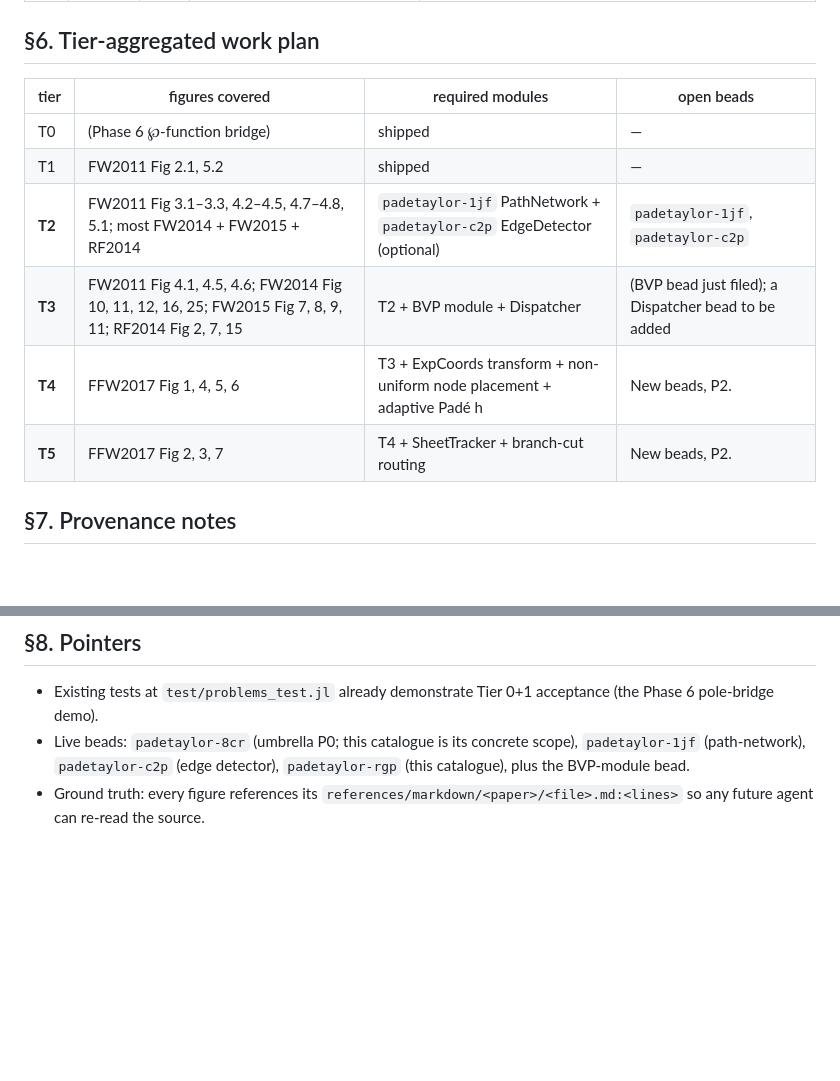
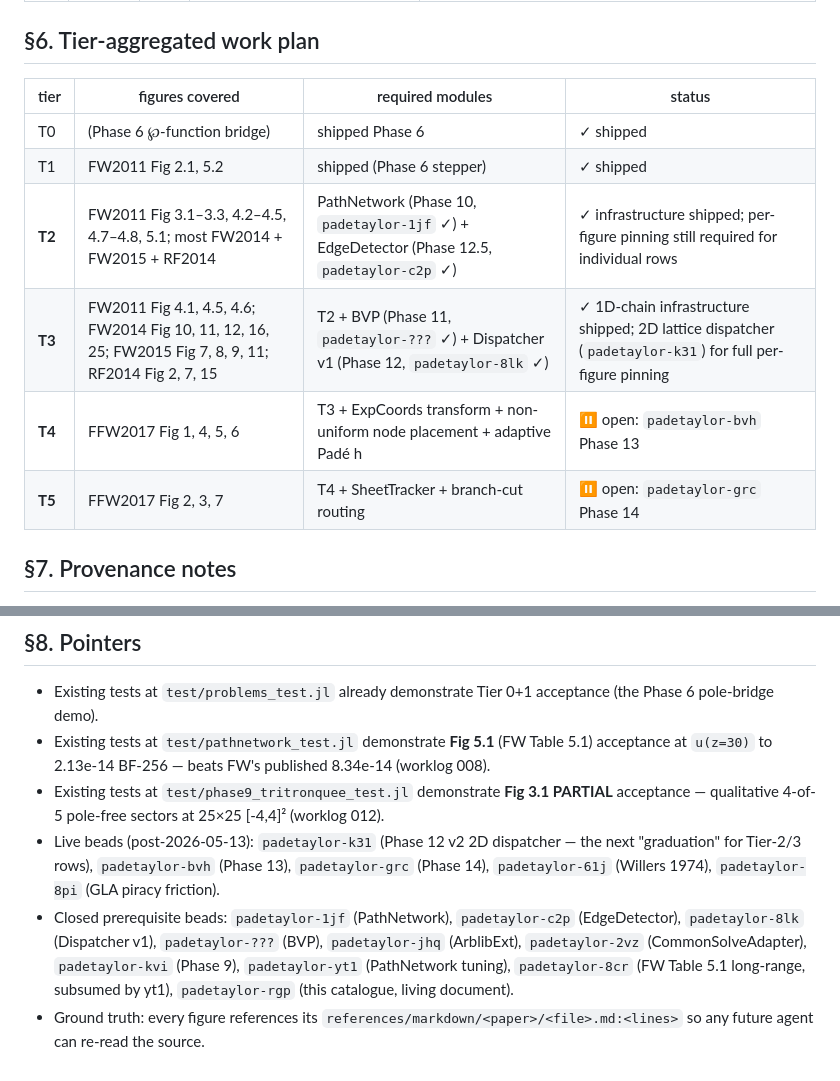
Before and after one commit to tobiasosborne/PadeTaylor.jl, a Markdown page: docs/figure_catalogue.md, 2 parts joined by grey strips. Drawn GitHub-style; blank space fills up the shorter version.

Commit message:
Figure catalogue refresh + close padetaylor-rgp as living document
docs/figure_catalogue.md §6 + §8 brought current with 2026-05-13 state:

§6 Tier-aggregated work plan: PathNetwork/EdgeDetector/BVP/Dispatcher-v1
all marked shipped (Phase 10/11/12/12.5).  T4/T5 rows reference the
remaining open beads `padetaylor-bvh` (Phase 13 CoordTransforms) and
`padetaylor-grc` (Phase 14 SheetTracker).

§8 Pointers: closed-vs-open bead lists refreshed.  Added pointers to
existing tests that demonstrate Fig 5.1 (BF-256 to 2.13e-14, beats FW
8.34e-14; worklog 008) and Fig 3.1 PARTIAL (Phase 9 qualitative;
worklog 012).

Catalogue closes bead `padetaylor-rgp` as a *living document* — per-row
pinning continues per phase as the relevant module ships.

Test summary: 1160/1160 GREEN (no source changes).
Bead `padetaylor-rgp` closed.

Co-Authored-By: Claude Opus 4.7 (1M context) <noreply@anthropic.com>

```diff
--- a/docs/figure_catalogue.md
+++ b/docs/figure_catalogue.md
@@ -143,14 +143,14 @@ Per the RF2014+FFW2017 subagent: introduces five new architectural moves — exp
 
 ## §6. Tier-aggregated work plan
 
-| tier | figures covered | required modules | open beads |
+| tier | figures covered | required modules | status |
 |---|---|---|---|
-| T0 | (Phase 6 ℘-function bridge) | shipped | — |
-| T1 | FW2011 Fig 2.1, 5.2 | shipped | — |
-| **T2** | FW2011 Fig 3.1–3.3, 4.2–4.5, 4.7–4.8, 5.1; most FW2014 + FW2015 + RF2014 | `padetaylor-1jf` PathNetwork + `padetaylor-c2p` EdgeDetector (optional) | `padetaylor-1jf`, `padetaylor-c2p` |
-| **T3** | FW2011 Fig 4.1, 4.5, 4.6; FW2014 Fig 10, 11, 12, 16, 25; FW2015 Fig 7, 8, 9, 11; RF2014 Fig 2, 7, 15 | T2 + BVP module + Dispatcher | (BVP bead just filed); a Dispatcher bead to be added |
-| **T4** | FFW2017 Fig 1, 4, 5, 6 | T3 + ExpCoords transform + non-uniform node placement + adaptive Padé h | New beads, P2. |
-| **T5** | FFW2017 Fig 2, 3, 7 | T4 + SheetTracker + branch-cut routing | New beads, P2. |
+| T0 | (Phase 6 ℘-function bridge) | shipped Phase 6 | ✓ shipped |
+| T1 | FW2011 Fig 2.1, 5.2 | shipped (Phase 6 stepper) | ✓ shipped |
+| **T2** | FW2011 Fig 3.1–3.3, 4.2–4.5, 4.7–4.8, 5.1; most FW2014 + FW2015 + RF2014 | PathNetwork (Phase 10, `padetaylor-1jf` ✓) + EdgeDetector (Phase 12.5, `padetaylor-c2p` ✓) | ✓ infrastructure shipped; per-figure pinning still required for individual rows |
+| **T3** | FW2011 Fig 4.1, 4.5, 4.6; FW2014 Fig 10, 11, 12, 16, 25; FW2015 Fig 7, 8, 9, 11; RF2014 Fig 2, 7, 15 | T2 + BVP (Phase 11, `padetaylor-???` ✓) + Dispatcher v1 (Phase 12, `padetaylor-8lk` ✓) | ✓ 1D-chain infrastructure shipped; 2D lattice dispatcher (`padetaylor-k31`) for full per-figure pinning |
+| **T4** | FFW2017 Fig 1, 4, 5, 6 | T3 + ExpCoords transform + non-uniform node placement + adaptive Padé h | ⏸ open: `padetaylor-bvh` Phase 13 |
+| **T5** | FFW2017 Fig 2, 3, 7 | T4 + SheetTracker + branch-cut routing | ⏸ open: `padetaylor-grc` Phase 14 |
 
 ## §7. Provenance notes
 
@@ -162,5 +162,8 @@ Per the RF2014+FFW2017 subagent: introduces five new architectural moves — exp
 ## §8. Pointers
 
 - Existing tests at `test/problems_test.jl` already demonstrate Tier 0+1 acceptance (the Phase 6 pole-bridge demo).
-- Live beads: `padetaylor-8cr` (umbrella P0; this catalogue is its concrete scope), `padetaylor-1jf` (path-network), `padetaylor-c2p` (edge detector), `padetaylor-rgp` (this catalogue), plus the BVP-module bead.
+- Existing tests at `test/pathnetwork_test.jl` demonstrate **Fig 5.1** (FW Table 5.1) acceptance at `u(z=30)` to 2.13e-14 BF-256 — beats FW's published 8.34e-14 (worklog 008).
+- Existing tests at `test/phase9_tritronquee_test.jl` demonstrate **Fig 3.1 PARTIAL** acceptance — qualitative 4-of-5 pole-free sectors at 25×25 [-4,4]² (worklog 012).
+- Live beads (post-2026-05-13): `padetaylor-k31` (Phase 12 v2 2D dispatcher — the next "graduation" for Tier-2/3 rows), `padetaylor-bvh` (Phase 13), `padetaylor-grc` (Phase 14), `padetaylor-61j` (Willers 1974), `padetaylor-8pi` (GLA piracy friction).
+- Closed prerequisite beads: `padetaylor-1jf` (PathNetwork), `padetaylor-c2p` (EdgeDetector), `padetaylor-8lk` (Dispatcher v1), `padetaylor-???` (BVP), `padetaylor-jhq` (ArblibExt), `padetaylor-2vz` (CommonSolveAdapter), `padetaylor-kvi` (Phase 9), `padetaylor-yt1` (PathNetwork tuning), `padetaylor-8cr` (FW Table 5.1 long-range, subsumed by yt1), `padetaylor-rgp` (this catalogue, living document).
 - Ground truth: every figure references its `references/markdown/<paper>/<file>.md:<lines>` so any future agent can re-read the source.
```
